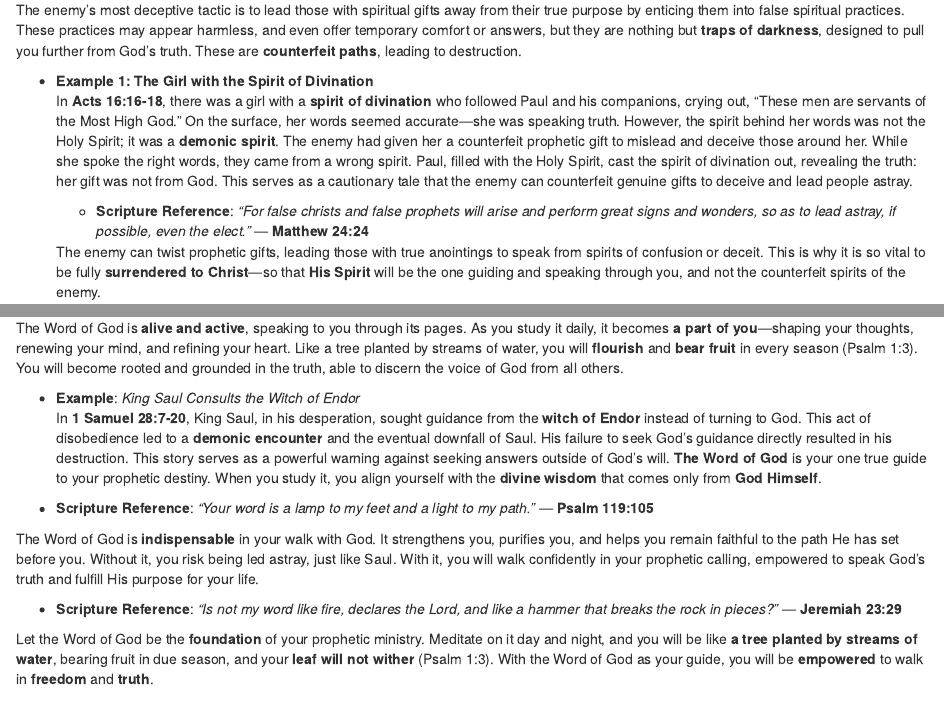
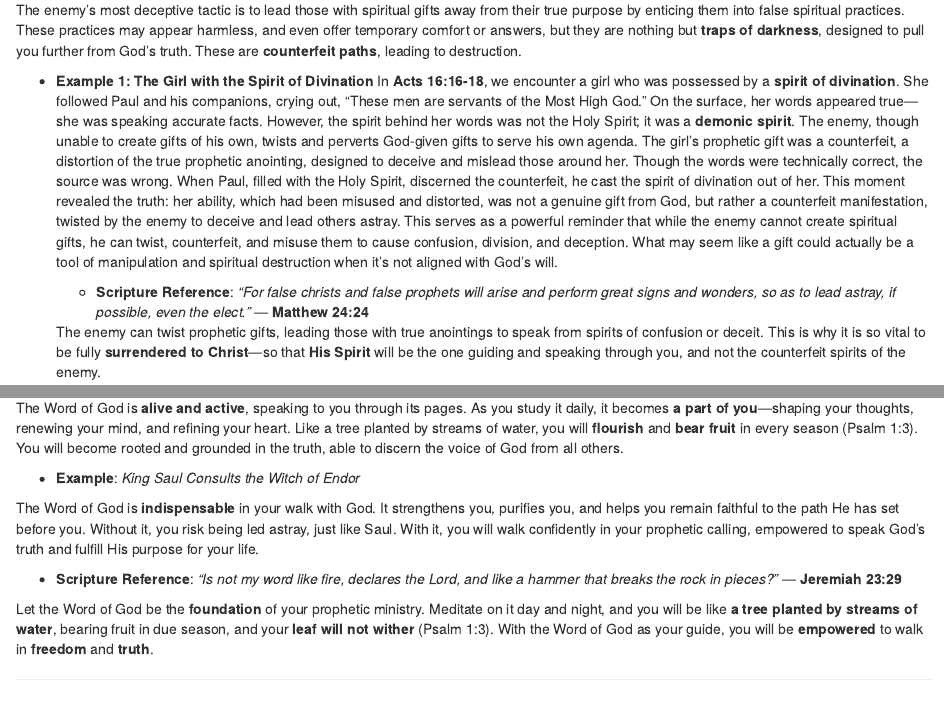
Before and after one commit to analystnyamu/Path-of-Divine-Truth, an R Markdown document (DEVINE KNOWLEDGE.Rmd): the page in a window 1100 px wide, from 760 px down, and a second part further down, joined at a grey line. Rendered offline with R 4.5, knitr and Pandoc, with nearby package versions.

Commit message:
improved divine knowledge

```diff
--- a/DEVINE KNOWLEDGE.Rmd
+++ b/DEVINE KNOWLEDGE.Rmd
@@ -34,7 +34,9 @@ The enemy knows your destiny. He has been studying it since the moment you were
 The enemy’s most deceptive tactic is to lead those with spiritual gifts away from their true purpose by enticing them into false spiritual practices. These practices may appear harmless, and even offer temporary comfort or answers, but they are nothing but **traps of darkness**, designed to pull you further from God’s truth. These are **counterfeit paths**, leading to destruction.
 
 - **Example 1: The Girl with the Spirit of Divination**
-    In **Acts 16:16-18**, there was a girl with a **spirit of divination** who followed Paul and his companions, crying out, "These men are servants of the Most High God." On the surface, her words seemed accurate—she was speaking truth. However, the spirit behind her words was not the Holy Spirit; it was a **demonic spirit**. The enemy had given her a counterfeit prophetic gift to mislead and deceive those around her. While she spoke the right words, they came from a wrong spirit. Paul, filled with the Holy Spirit, cast the spirit of divination out, revealing the truth: her gift was not from God. This serves as a cautionary tale that the enemy can counterfeit genuine gifts to deceive and lead people astray.
+    In **Acts 16:16-18**, we encounter a girl who was possessed by a **spirit of divination**. She followed Paul and his companions, crying out, "These men are servants of the Most High God." On the surface, her words appeared true—she was speaking accurate facts. However, the spirit behind her words was not the Holy Spirit; it was a **demonic spirit**. The enemy, though unable to create gifts of his own, twists and perverts God-given gifts to serve his own agenda. The girl’s prophetic gift was a counterfeit, a distortion of the true prophetic anointing, designed to deceive and mislead those around her. Though the words were technically correct, the source was wrong.
+When Paul, filled with the Holy Spirit, discerned the counterfeit, he cast the spirit of divination out of her. This moment revealed the truth: her ability, which had been misused and distorted, was not a genuine gift from God, but rather a counterfeit manifestation, twisted by the enemy to deceive and lead others astray.
+This serves as a powerful reminder that while the enemy cannot create spiritual gifts, he can twist, counterfeit, and misuse them to cause confusion, division, and deception. What may seem like a gift could actually be a tool of manipulation and spiritual destruction when it's not aligned with God’s will.
 
     - **Scripture Reference**: *“For false christs and false prophets will arise and perform great signs and wonders, so as to lead astray, if possible, even the elect.”* — **Matthew 24:24**
 
@@ -192,9 +194,6 @@ To truly walk in your prophetic calling, you must **study the Word of God** dail
 The Word of God is **alive and active**, speaking to you through its pages. As you study it daily, it becomes **a part of you**—shaping your thoughts, renewing your mind, and refining your heart. Like a tree planted by streams of water, you will **flourish** and **bear fruit** in every season (Psalm 1:3). You will become rooted and grounded in the truth, able to discern the voice of God from all others.
 
 - **Example**: *King Saul Consults the Witch of Endor*
-    In **1 Samuel 28:7-20**, King Saul, in his desperation, sought guidance from the **witch of Endor** instead of turning to God. This act of disobedience led to a **demonic encounter** and the eventual downfall of Saul. His failure to seek God’s guidance directly resulted in his destruction. This story serves as a powerful warning against seeking answers outside of God's will. **The Word of God** is your one true guide to your prophetic destiny. When you study it, you align yourself with the **divine wisdom** that comes only from **God Himself**.
-
-- **Scripture Reference**: *“Your word is a lamp to my feet and a light to my path.”* — **Psalm 119:105**
 
 The Word of God is **indispensable** in your walk with God. It strengthens you, purifies you, and helps you remain faithful to the path He has set before you. Without it, you risk being led astray, just like Saul. With it, you will walk confidently in your prophetic calling, empowered to speak God's truth and fulfill His purpose for your life.
 
```
